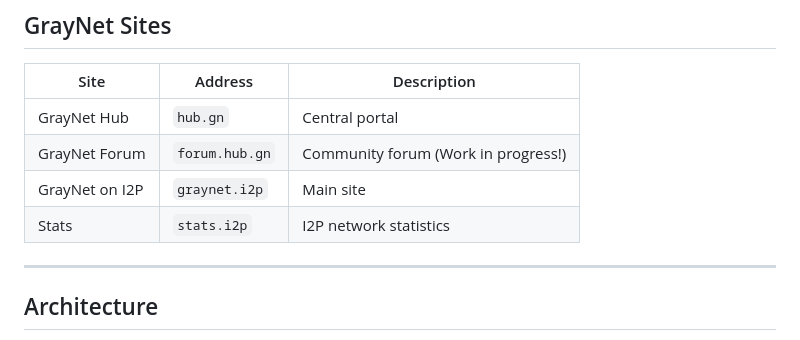
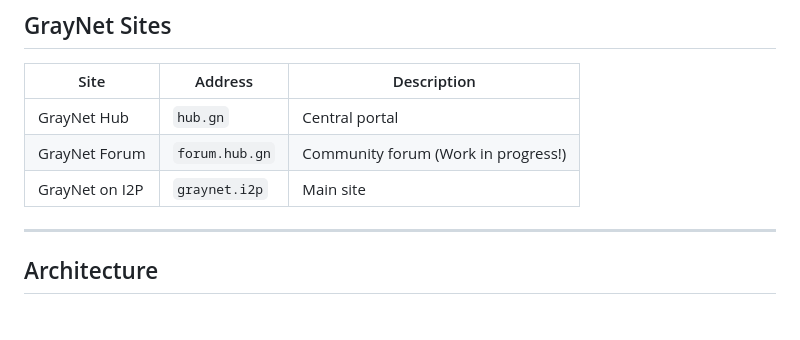
Before and after one commit to vialolis/GrayNet, a Markdown page: README.md, the part around the change. GitHub-like rendering.

```diff
--- a/README.md
+++ b/README.md
@@ -56,7 +56,6 @@ GrayNet is a custom I2P ecosystem built on top of i2pd (the C++ I2P implementati
 | GrayNet Hub | `hub.gn` | Central portal |
 | GrayNet Forum | `forum.hub.gn` | Community forum (Work in progress!)|
 | GrayNet on I2P | `graynet.i2p` | Main site |
-| Stats | `stats.i2p` | I2P network statistics |
 
 ---
 
```
